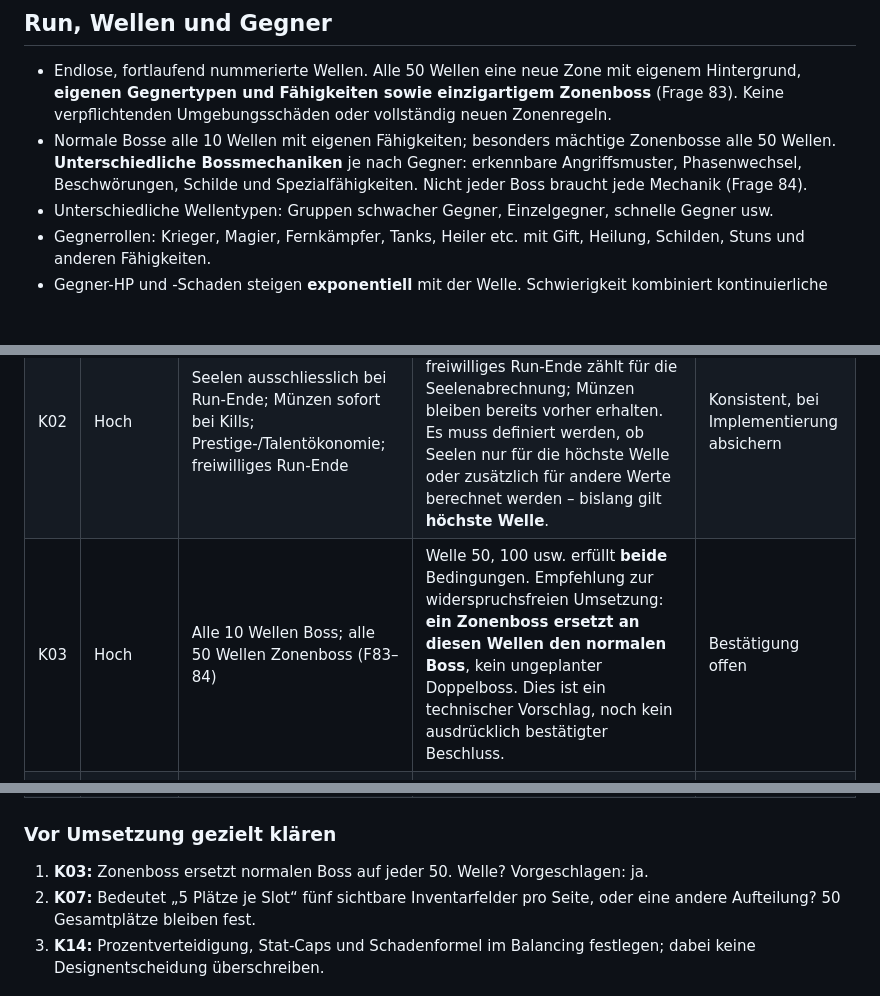
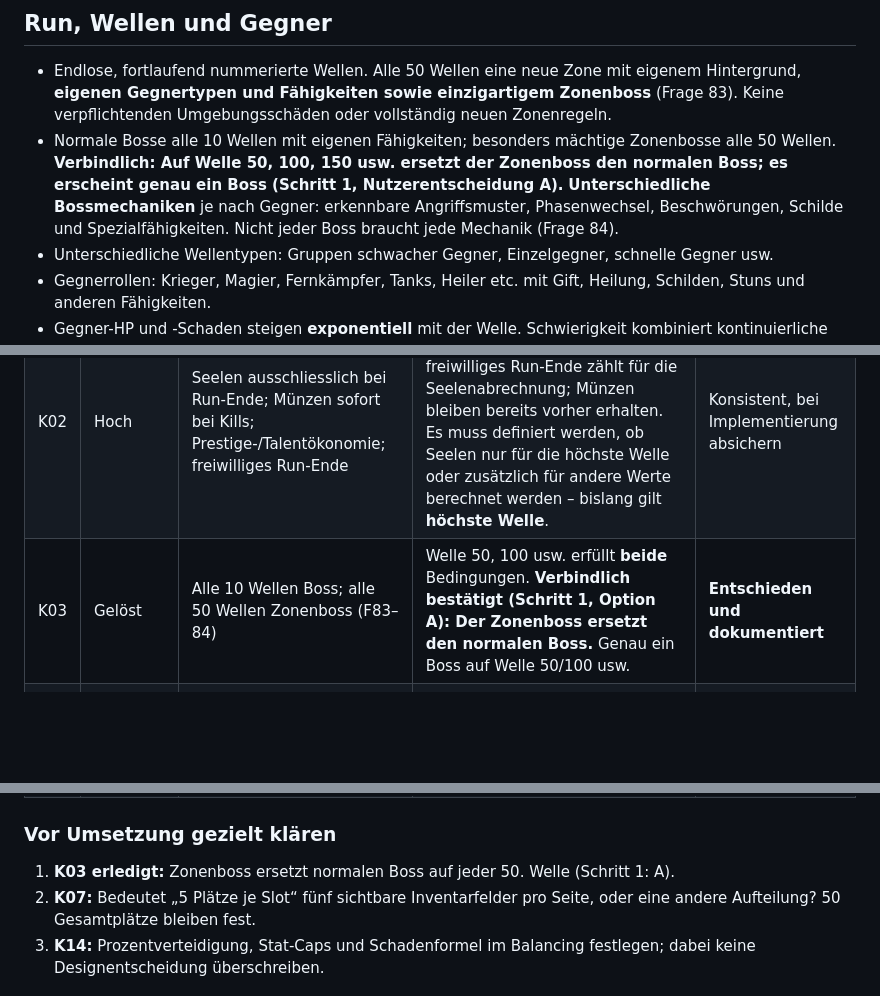
Before and after one commit to Cuddlerandom/idle-rpg, a Markdown page: GAME_DESIGN.md, 3 parts joined by grey strips. Rendered like a GitHub page; blank space fills up the shorter version.

Commit message:
Confirm zone bosses replace normal bosses every 50 waves

```diff
--- a/GAME_DESIGN.md
+++ b/GAME_DESIGN.md
@@ -16,7 +16,7 @@ Diese Datei ist die zentrale Quelle für die gemeinsam beschlossenen Spielregeln
 
 ## Run, Wellen und Gegner
 - Endlose, fortlaufend nummerierte Wellen. Alle 50 Wellen eine neue Zone mit eigenem Hintergrund, **eigenen Gegnertypen und Fähigkeiten sowie einzigartigem Zonenboss** (Frage 83). Keine verpflichtenden Umgebungsschäden oder vollständig neuen Zonenregeln.
-- Normale Bosse alle 10 Wellen mit eigenen Fähigkeiten; besonders mächtige Zonenbosse alle 50 Wellen. **Unterschiedliche Bossmechaniken** je nach Gegner: erkennbare Angriffsmuster, Phasenwechsel, Beschwörungen, Schilde und Spezialfähigkeiten. Nicht jeder Boss braucht jede Mechanik (Frage 84).
+- Normale Bosse alle 10 Wellen mit eigenen Fähigkeiten; besonders mächtige Zonenbosse alle 50 Wellen. **Verbindlich: Auf Welle 50, 100, 150 usw. ersetzt der Zonenboss den normalen Boss; es erscheint genau ein Boss (Schritt 1, Nutzerentscheidung A).** **Unterschiedliche Bossmechaniken** je nach Gegner: erkennbare Angriffsmuster, Phasenwechsel, Beschwörungen, Schilde und Spezialfähigkeiten. Nicht jeder Boss braucht jede Mechanik (Frage 84).
 - Unterschiedliche Wellentypen: Gruppen schwacher Gegner, Einzelgegner, schnelle Gegner usw.
 - Gegnerrollen: Krieger, Magier, Fernkämpfer, Tanks, Heiler etc. mit Gift, Heilung, Schilden, Stuns und anderen Fähigkeiten.
 - Gegner-HP und -Schaden steigen **exponentiell** mit der Welle. Schwierigkeit kombiniert kontinuierliche Skalierung, spürbare Bosshürden alle 10 Wellen und zusätzliche Sprünge bei neuen Gebieten alle 50 Wellen (Frage 87). Frühe Bosse müssen mit vernünftigen Upgrades erreichbar sein; Fairness und Fortschrittsgefühl gehen vor übertriebener Härte.
@@ -126,7 +126,7 @@ Erste implementierte Basis: automatischer Kampf, einfache exponentiell skalieren
 | --- | --- | --- | --- | --- |
 | K01 | Hoch | Inventar pausiert Kampf (F64); aktive Fähigkeiten manuell/automatisch (F85–86); Pause und Fortsetzen | Inventaröffnung muss **alle** Kampftimer, Gegneraktionen und automatische Fähigkeiten anhalten. Auto-Fähigkeiten dürfen während pausiertem Inventar nicht ausgelöst werden. Bei Rückkehr keine nachträgliche Kampfsimulation. | Technische Festlegung nötig |
 | K02 | Hoch | Seelen ausschliesslich bei Run-Ende; Münzen sofort bei Kills; Prestige-/Talentökonomie; freiwilliges Run-Ende | Die drei Währungen dürfen nicht vermischt werden. Auch freiwilliges Run-Ende zählt für die Seelenabrechnung; Münzen bleiben bereits vorher erhalten. Es muss definiert werden, ob Seelen nur für die höchste Welle oder zusätzlich für andere Werte berechnet werden – bislang gilt **höchste Welle**. | Konsistent, bei Implementierung absichern |
-| K03 | Hoch | Alle 10 Wellen Boss; alle 50 Wellen Zonenboss (F83–84) | Welle 50, 100 usw. erfüllt **beide** Bedingungen. Empfehlung zur widerspruchsfreien Umsetzung: **ein Zonenboss ersetzt an diesen Wellen den normalen Boss**, kein ungeplanter Doppelboss. Dies ist ein technischer Vorschlag, noch kein ausdrücklich bestätigter Beschluss. | Bestätigung offen |
+| K03 | Gelöst | Alle 10 Wellen Boss; alle 50 Wellen Zonenboss (F83–84) | Welle 50, 100 usw. erfüllt **beide** Bedingungen. **Verbindlich bestätigt (Schritt 1, Option A): Der Zonenboss ersetzt den normalen Boss.** Genau ein Boss auf Welle 50/100 usw. | **Entschieden und dokumentiert** |
 | K04 | Mittel | Exponentielle Gegnerstärke; Bosssprünge und Gebietssprünge (F87); Belohnungssprünge (F88); Fairness | Mehrere multiplikative Skalierungen können Bosse unverhältnismässig stark machen. V0.1-Boss auf Welle 10 bereits als zu schwer gemeldet. Separate Kurven und frühe Balancingtests nötig. | Balancing offen |
 | K05 | Hoch | Automatisches Speichern des aktiven Runs (F90); kein Offline-Fortschritt; Pause und Run-Ende | Bei Wiederaufnahme exakt gespeicherten Zustand laden; **keine** Nachberechnung anhand verstrichener Realzeit. Ein abgeschlossener Run darf nicht wieder als aktiv geladen werden. | Technische Festlegung nötig |
 | K06 | Hoch | Export/Import (F90); temporäre Ausrüstung/Tränke; permanente Werte | Backup muss **aktiven Run inklusive temporärer Gegenstände** und **permanenten Fortschritt** sichern. Temporäre Ausrüstung verschwindet erst bei tatsächlichem Run-Ende, nicht beim Schliessen, Export oder Import. | Konsistent, Tests nötig |
@@ -144,7 +144,7 @@ Erste implementierte Basis: automatischer Kampf, einfache exponentiell skalieren
 | K18 | Mittel | Moderne Pixel-Art (F82); mobiler Bildschirm Kampf oben/Menüs unten (F81) | Detaillierte Animationen dürfen die Lesbarkeit und Performance auf dem iPhone nicht beeinträchtigen. Grafik ist eine Stilvorgabe, kein Grund, zuerst aufwendige Assets statt Gameplay zu bauen. | Konsistent |
 
 ### Vor Umsetzung gezielt klären
-1. **K03:** Zonenboss ersetzt normalen Boss auf jeder 50. Welle? Vorgeschlagen: ja.
+1. **K03 erledigt:** Zonenboss ersetzt normalen Boss auf jeder 50. Welle (Schritt 1: A).
 2. **K07:** Bedeutet „5 Plätze je Slot“ fünf sichtbare Inventarfelder pro Seite, oder eine andere Aufteilung? 50 Gesamtplätze bleiben fest.
 3. **K14:** Prozentverteidigung, Stat-Caps und Schadenformel im Balancing festlegen; dabei keine Designentscheidung überschreiben.
 
```
Also changed, not shown: other parts of GAME_DESIGN.md (+3 -1 lines).
